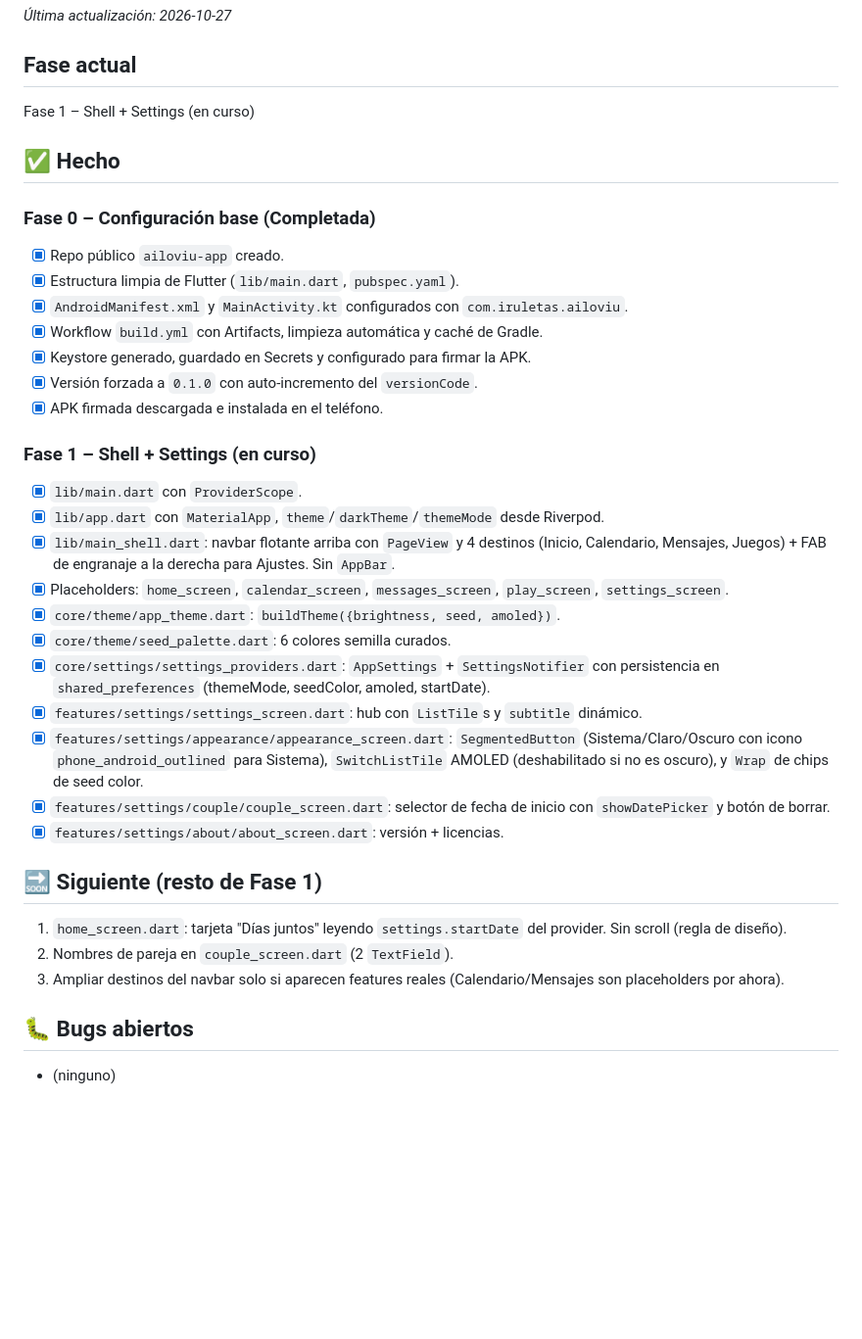
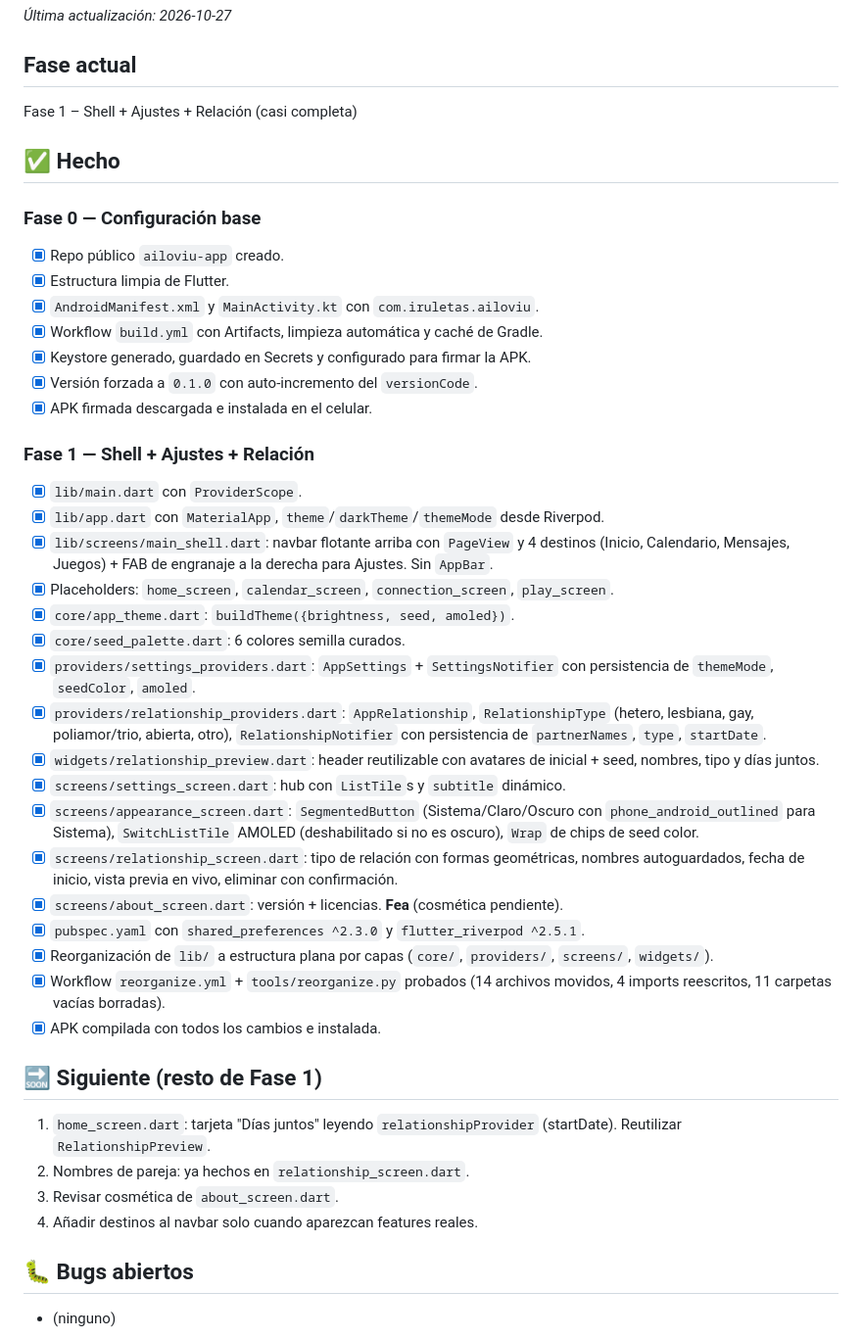
Before and after one commit to iruletas/ailoviu-app, a Markdown page: tools/ESTADO.md, the part around one of its changes. Shown at 98% size. Drawn GitHub-style; blank space fills up the shorter version.

Commit message:
Actualizar ESTADO.md

```diff
--- a/tools/ESTADO.md
+++ b/tools/ESTADO.md
@@ -3,48 +3,68 @@
 _Última actualización: 2026-10-27_
 
 ## Fase actual
-Fase 1 – Shell + Settings (en curso)
+Fase 1 – Shell + Ajustes + Relación (casi completa)
 
 ## ✅ Hecho
 
-### Fase 0 – Configuración base (Completada)
+### Fase 0 — Configuración base
 - [x] Repo público `ailoviu-app` creado.
-- [x] Estructura limpia de Flutter (`lib/main.dart`, `pubspec.yaml`).
-- [x] `AndroidManifest.xml` y `MainActivity.kt` configurados con `com.iruletas.ailoviu`.
-- [x] Workflow `build.yml` con Artifacts, limpieza automática y caché de Gradle.
-- [x] Keystore generado, guardado en Secrets y configurado para firmar la APK.
+- [x] Estructura limpia de Flutter.
+- [x] `AndroidManifest.xml` y `MainActivity.kt` con
+      `com.iruletas.ailoviu`.
+- [x] Workflow `build.yml` con Artifacts, limpieza automática y caché
+      de Gradle.
+- [x] Keystore generado, guardado en Secrets y configurado para firmar
+      la APK.
 - [x] Versión forzada a `0.1.0` con auto-incremento del `versionCode`.
-- [x] APK firmada descargada e instalada en el teléfono.
+- [x] APK firmada descargada e instalada en el celular.
 
-### Fase 1 – Shell + Settings (en curso)
+### Fase 1 — Shell + Ajustes + Relación
 - [x] `lib/main.dart` con `ProviderScope`.
-- [x] `lib/app.dart` con `MaterialApp`, `theme`/`darkTheme`/`themeMode` desde Riverpod.
-- [x] `lib/main_shell.dart`: navbar flotante arriba con `PageView` y 4 destinos
-      (Inicio, Calendario, Mensajes, Juegos) + FAB de engranaje a la derecha
-      para Ajustes. Sin `AppBar`.
-- [x] Placeholders: `home_screen`, `calendar_screen`, `messages_screen`,
-      `play_screen`, `settings_screen`.
-- [x] `core/theme/app_theme.dart`: `buildTheme({brightness, seed, amoled})`.
-- [x] `core/theme/seed_palette.dart`: 6 colores semilla curados.
-- [x] `core/settings/settings_providers.dart`: `AppSettings` + `SettingsNotifier`
-      con persistencia en `shared_preferences` (themeMode, seedColor, amoled,
-      startDate).
-- [x] `features/settings/settings_screen.dart`: hub con `ListTile`s y `subtitle`
+- [x] `lib/app.dart` con `MaterialApp`, `theme`/`darkTheme`/`themeMode`
+      desde Riverpod.
+- [x] `lib/screens/main_shell.dart`: navbar flotante arriba con
+      `PageView` y 4 destinos (Inicio, Calendario, Mensajes, Juegos) +
+      FAB de engranaje a la derecha para Ajustes. Sin `AppBar`.
+- [x] Placeholders: `home_screen`, `calendar_screen`,
+      `connection_screen`, `play_screen`.
+- [x] `core/app_theme.dart`: `buildTheme({brightness, seed, amoled})`.
+- [x] `core/seed_palette.dart`: 6 colores semilla curados.
+- [x] `providers/settings_providers.dart`: `AppSettings` +
+      `SettingsNotifier` con persistencia de `themeMode`, `seedColor`,
+      `amoled`.
+- [x] `providers/relationship_providers.dart`: `AppRelationship`,
+      `RelationshipType` (hetero, lesbiana, gay, poliamor/trio,
+      abierta, otro), `RelationshipNotifier` con persistencia de
+      `partnerNames`, `type`, `startDate`.
+- [x] `widgets/relationship_preview.dart`: header reutilizable con
+      avatares de inicial + seed, nombres, tipo y días juntos.
+- [x] `screens/settings_screen.dart`: hub con `ListTile`s y `subtitle`
       dinámico.
-- [x] `features/settings/appearance/appearance_screen.dart`: `SegmentedButton`
-      (Sistema/Claro/Oscuro con icono `phone_android_outlined` para Sistema),
-      `SwitchListTile` AMOLED (deshabilitado si no es oscuro), y `Wrap` de
-      chips de seed color.
-- [x] `features/settings/couple/couple_screen.dart`: selector de fecha de
-      inicio con `showDatePicker` y botón de borrar.
-- [x] `features/settings/about/about_screen.dart`: versión + licencias.
+- [x] `screens/appearance_screen.dart`: `SegmentedButton`
+      (Sistema/Claro/Oscuro con `phone_android_outlined` para Sistema),
+      `SwitchListTile` AMOLED (deshabilitado si no es oscuro), `Wrap`
+      de chips de seed color.
+- [x] `screens/relationship_screen.dart`: tipo de relación con formas
+      geométricas, nombres autoguardados, fecha de inicio, vista previa
+      en vivo, eliminar con confirmación.
+- [x] `screens/about_screen.dart`: versión + licencias. **Fea**
+      (cosmética pendiente).
+- [x] `pubspec.yaml` con `shared_preferences ^2.3.0` y
+      `flutter_riverpod ^2.5.1`.
+- [x] Reorganización de `lib/` a estructura plana por capas
+      (`core/`, `providers/`, `screens/`, `widgets/`).
+- [x] Workflow `reorganize.yml` + `tools/reorganize.py` probados
+      (14 archivos movidos, 4 imports reescritos, 11 carpetas vacías
+      borradas).
+- [x] APK compilada con todos los cambios e instalada.
 
 ## 🔜 Siguiente (resto de Fase 1)
-1. `home_screen.dart`: tarjeta "Días juntos" leyendo `settings.startDate`
-   del provider. Sin scroll (regla de diseño).
-2. Nombres de pareja en `couple_screen.dart` (2 `TextField`).
-3. Ampliar destinos del navbar solo si aparecen features reales
-   (Calendario/Mensajes son placeholders por ahora).
+1. `home_screen.dart`: tarjeta "Días juntos" leyendo
+   `relationshipProvider` (startDate). Reutilizar `RelationshipPreview`.
+2. Nombres de pareja: ya hechos en `relationship_screen.dart`.
+3. Revisar cosmética de `about_screen.dart`.
+4. Añadir destinos al navbar solo cuando aparezcan features reales.
 
 ## 🐛 Bugs abiertos
 - (ninguno)
```
Also changed, not shown: other parts of tools/ESTADO.md (+17 -5 lines).
